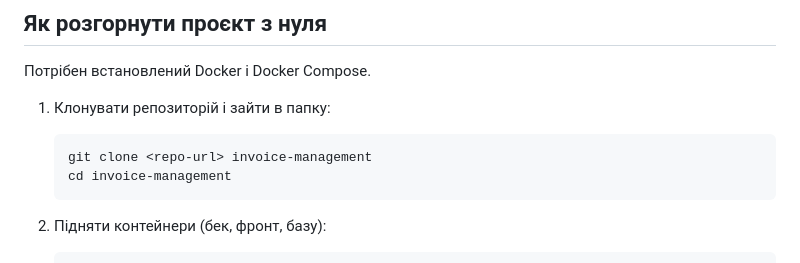
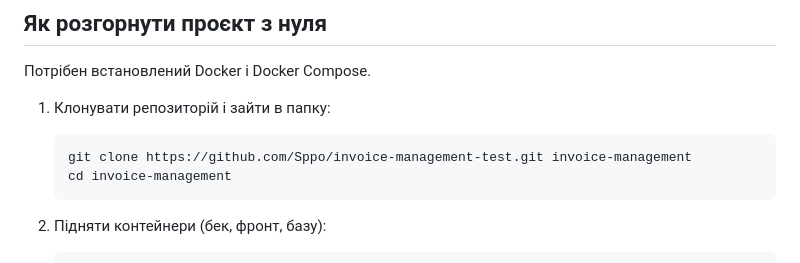
Before and after one commit to Sppo/invoice-management-test, a Markdown page: README.md, the part around the change. GitHub-like rendering.

Commit message:
fix repo url

````diff
--- a/README.md
+++ b/README.md
@@ -141,7 +141,7 @@ frontend/app/
 1. Клонувати репозиторій і зайти в папку:
 
    ```bash
-   git clone <repo-url> invoice-management
+   git clone https://github.com/Sppo/invoice-management-test.git invoice-management
    cd invoice-management
    ```
 
````
